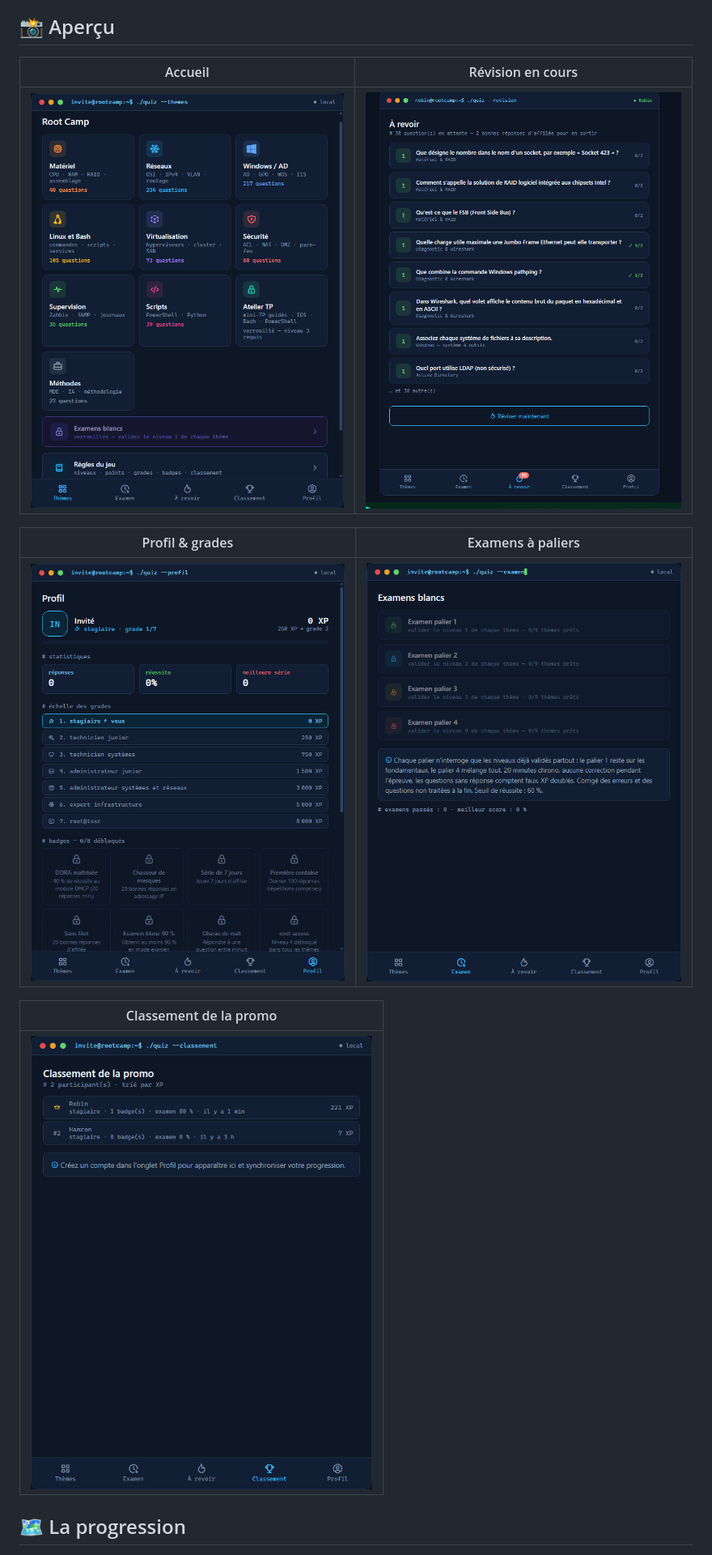
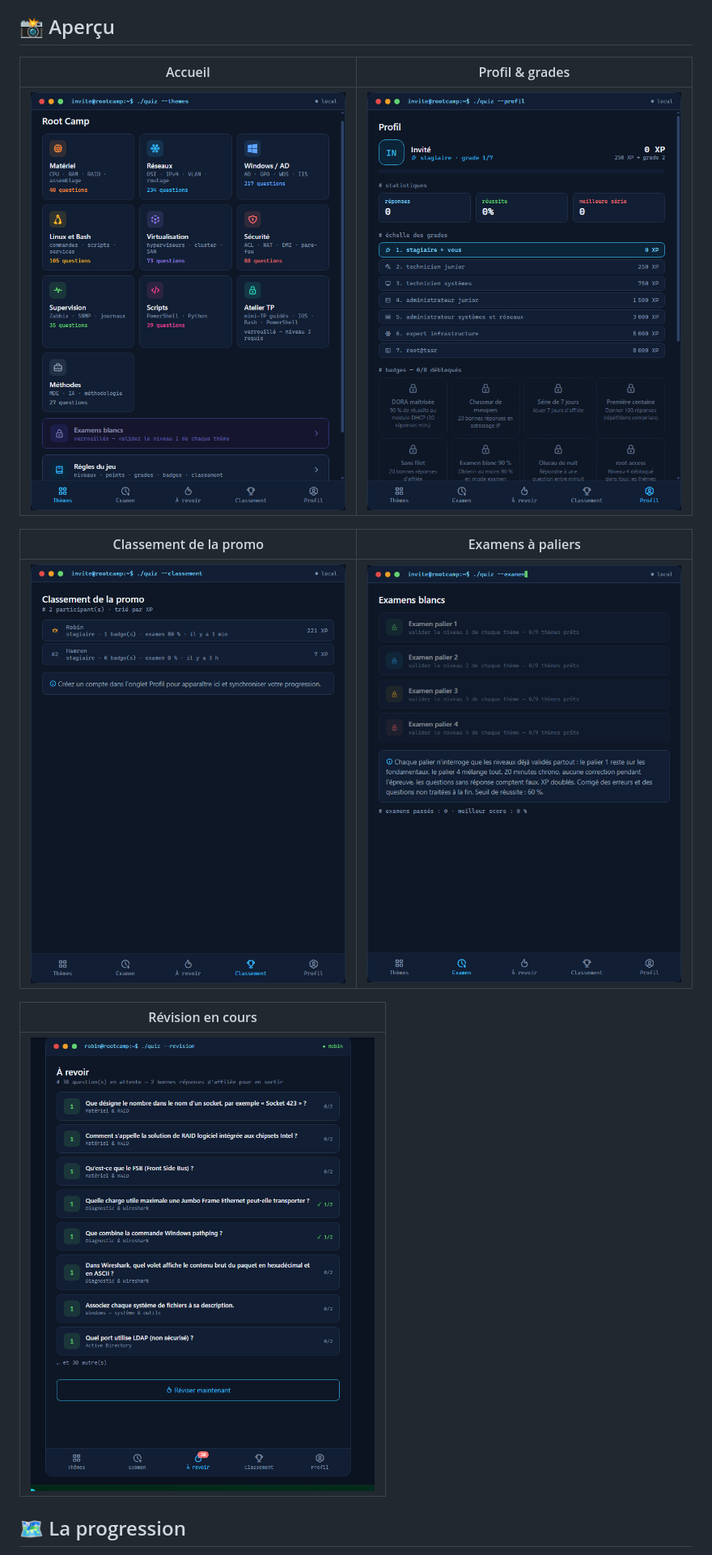
Before and after one commit to esado95/root-camp, a Markdown page: README.md, the part around the change. Shown at 81% size. Drawn GitHub-style.

Commit message:
Apercu : ordre des captures aligne sur le parcours (accueil, profil, classement, examens, revision)

```diff
--- a/README.md
+++ b/README.md
@@ -28,17 +28,17 @@ Chaque question corrigée affiche une explication et sa fiche source — on appr
 
 ## 📸 Aperçu
 
-| Accueil | Révision en cours |
+| Accueil | Profil & grades |
 |:---:|:---:|
-| ![Accueil — 10 thèmes](assets/screens/accueil.png) | ![Pile de révision avec progression](assets/screens/revision.png) |
+| ![Accueil — 10 thèmes](assets/screens/accueil.png) | ![Profil, échelle des grades et badges](assets/screens/profil.png) |
 
-| Profil & grades | Examens à paliers |
+| Classement de la promo | Examens à paliers |
 |:---:|:---:|
-| ![Profil, échelle des grades et badges](assets/screens/profil.png) | ![Les 4 paliers d'examen](assets/screens/examens.png) |
+| ![Classement en temps réel](assets/screens/classement.png) | ![Les 4 paliers d'examen](assets/screens/examens.png) |
 
-| Classement de la promo |
+| Révision en cours |
 |:---:|
-| ![Classement en temps réel](assets/screens/classement.png) |
+| ![Pile de révision avec progression](assets/screens/revision.png) |
 
 <!-- À ajouter : | Terminal simulé | ![Terminal](assets/screens/terminal.png) | -->
 
```
